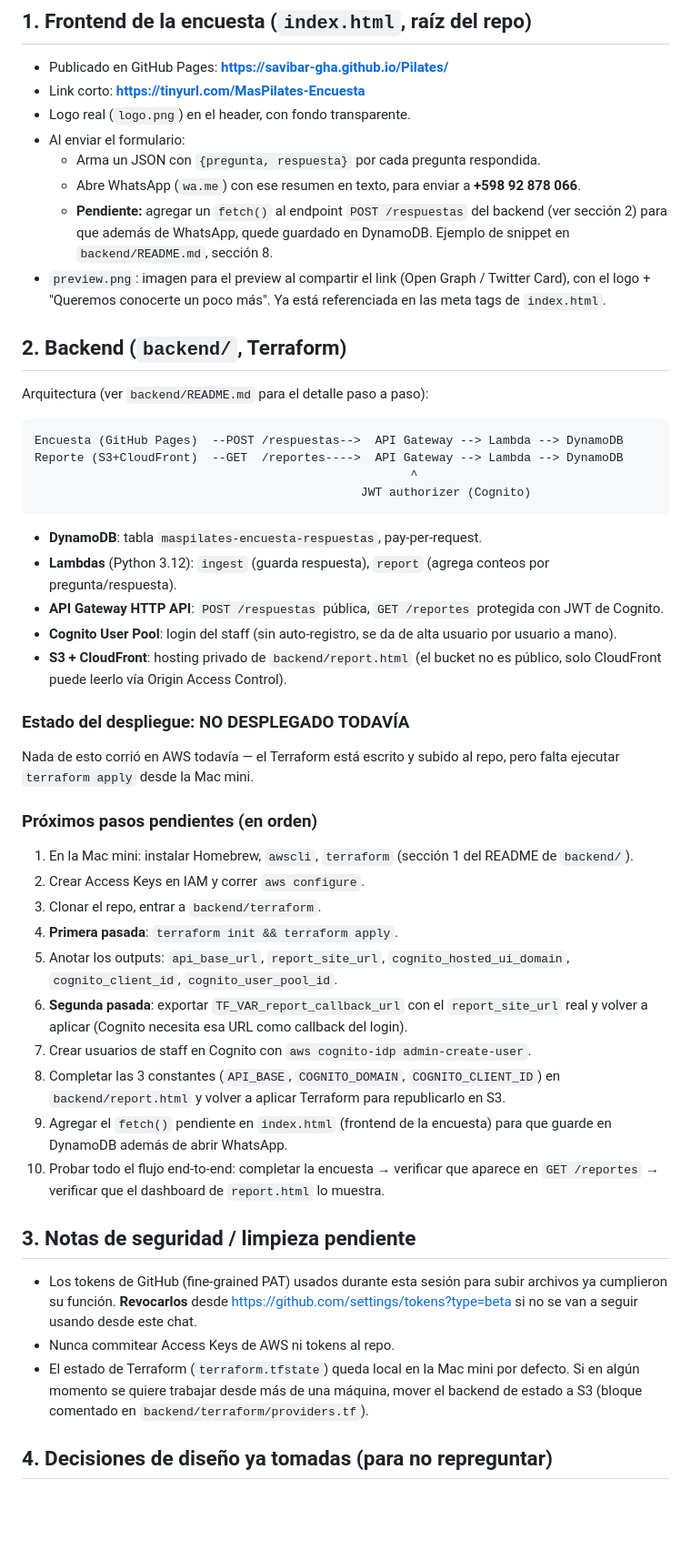
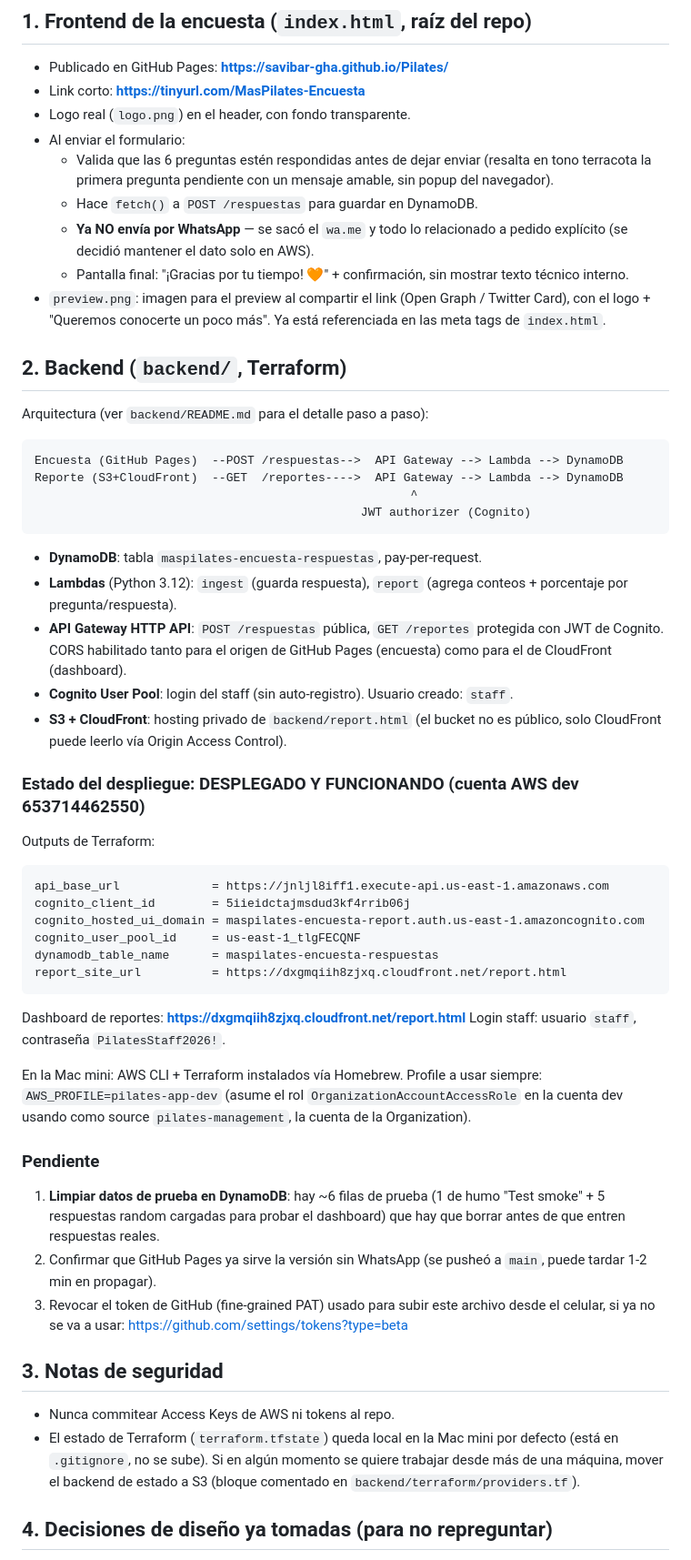
Before and after one commit to savibar-gha/Pilates, a Markdown page: PROJECT_STATUS.md, the part around one of its changes. Shown at 91% size. Drawn GitHub-style; blank space fills up the shorter version.

Commit message:
Actualizar PROJECT_STATUS.md con el estado real del deploy
Backend desplegado y funcionando, WhatsApp eliminado, porcentajes
agregados al reporte. Deja pendiente solo la limpieza de datos de
prueba en DynamoDB.

Co-Authored-By: Claude Sonnet 5 <noreply@anthropic.com>

````diff
--- a/PROJECT_STATUS.md
+++ b/PROJECT_STATUS.md
@@ -9,12 +9,14 @@ retomarlo desde cualquier lado (ej. la Mac mini) sin perder contexto.
 - Link corto: **https://tinyurl.com/MasPilates-Encuesta**
 - Logo real (`logo.png`) en el header, con fondo transparente.
 - Al enviar el formulario:
-  - Arma un JSON con `{pregunta, respuesta}` por cada pregunta respondida.
-  - Abre WhatsApp (`wa.me`) con ese resumen en texto, para enviar a
-    **+598 92 878 066**.
-  - **Pendiente:** agregar un `fetch()` al endpoint `POST /respuestas` del
-    backend (ver sección 2) para que además de WhatsApp, quede guardado en
-    DynamoDB. Ejemplo de snippet en `backend/README.md`, sección 8.
+  - Valida que las 6 preguntas estén respondidas antes de dejar enviar
+    (resalta en tono terracota la primera pregunta pendiente con un
+    mensaje amable, sin popup del navegador).
+  - Hace `fetch()` a `POST /respuestas` para guardar en DynamoDB.
+  - **Ya NO envía por WhatsApp** — se sacó el `wa.me` y todo lo relacionado
+    a pedido explícito (se decidió mantener el dato solo en AWS).
+  - Pantalla final: "¡Gracias por tu tiempo! 🧡" + confirmación, sin
+    mostrar texto técnico interno.
 - `preview.png`: imagen para el preview al compartir el link (Open Graph /
   Twitter Card), con el logo + "Queremos conocerte un poco más". Ya está
   referenciada en las meta tags de `index.html`.
@@ -32,52 +34,53 @@ Reporte (S3+CloudFront)  --GET  /reportes---->  API Gateway --> Lambda --> Dynam
 
 - **DynamoDB**: tabla `maspilates-encuesta-respuestas`, pay-per-request.
 - **Lambdas** (Python 3.12): `ingest` (guarda respuesta), `report` (agrega
-  conteos por pregunta/respuesta).
+  conteos + porcentaje por pregunta/respuesta).
 - **API Gateway HTTP API**: `POST /respuestas` pública, `GET /reportes`
-  protegida con JWT de Cognito.
-- **Cognito User Pool**: login del staff (sin auto-registro, se da de alta
-  usuario por usuario a mano).
+  protegida con JWT de Cognito. CORS habilitado tanto para el origen de
+  GitHub Pages (encuesta) como para el de CloudFront (dashboard).
+- **Cognito User Pool**: login del staff (sin auto-registro). Usuario
+  creado: `staff`.
 - **S3 + CloudFront**: hosting privado de `backend/report.html` (el bucket
   no es público, solo CloudFront puede leerlo vía Origin Access Control).
 
-### Estado del despliegue: **NO DESPLEGADO TODAVÍA**
+### Estado del despliegue: **DESPLEGADO Y FUNCIONANDO** (cuenta AWS dev 653714462550)
 
-Nada de esto corrió en AWS todavía — el Terraform está escrito y subido al
-repo, pero falta ejecutar `terraform apply` desde la Mac mini.
+Outputs de Terraform:
+```
+api_base_url             = https://jnljl8iff1.execute-api.us-east-1.amazonaws.com
+cognito_client_id        = 5iieidctajmsdud3kf4rrib06j
+cognito_hosted_ui_domain = maspilates-encuesta-report.auth.us-east-1.amazoncognito.com
+cognito_user_pool_id     = us-east-1_tlgFECQNF
+dynamodb_table_name      = maspilates-encuesta-respuestas
+report_site_url          = https://dxgmqiih8zjxq.cloudfront.net/report.html
+```
 
-### Próximos pasos pendientes (en orden)
+Dashboard de reportes: **https://dxgmqiih8zjxq.cloudfront.net/report.html**
+Login staff: usuario `staff`, contraseña `PilatesStaff2026!`.
 
-1. En la Mac mini: instalar Homebrew, `awscli`, `terraform` (sección 1 del
-   README de `backend/`).
-2. Crear Access Keys en IAM y correr `aws configure`.
-3. Clonar el repo, entrar a `backend/terraform`.
-4. **Primera pasada**: `terraform init && terraform apply`.
-5. Anotar los outputs: `api_base_url`, `report_site_url`,
-   `cognito_hosted_ui_domain`, `cognito_client_id`, `cognito_user_pool_id`.
-6. **Segunda pasada**: exportar `TF_VAR_report_callback_url` con el
-   `report_site_url` real y volver a aplicar (Cognito necesita esa URL
-   como callback del login).
-7. Crear usuarios de staff en Cognito con `aws cognito-idp admin-create-user`.
-8. Completar las 3 constantes (`API_BASE`, `COGNITO_DOMAIN`,
-   `COGNITO_CLIENT_ID`) en `backend/report.html` y volver a aplicar
-   Terraform para republicarlo en S3.
-9. Agregar el `fetch()` pendiente en `index.html` (frontend de la encuesta)
-   para que guarde en DynamoDB además de abrir WhatsApp.
-10. Probar todo el flujo end-to-end: completar la encuesta → verificar que
-    aparece en `GET /reportes` → verificar que el dashboard de
-    `report.html` lo muestra.
+En la Mac mini: AWS CLI + Terraform instalados vía Homebrew. Profile a usar
+siempre: `AWS_PROFILE=pilates-app-dev` (asume el rol
+`OrganizationAccountAccessRole` en la cuenta dev usando como source
+`pilates-management`, la cuenta de la Organization).
 
-## 3. Notas de seguridad / limpieza pendiente
+### Pendiente
 
-- Los tokens de GitHub (fine-grained PAT) usados durante esta sesión para
-  subir archivos ya cumplieron su función. **Revocarlos** desde
-  https://github.com/settings/tokens?type=beta si no se van a seguir
-  usando desde este chat.
+1. **Limpiar datos de prueba en DynamoDB**: hay ~6 filas de prueba (1 de
+   humo "Test smoke" + 5 respuestas random cargadas para probar el
+   dashboard) que hay que borrar antes de que entren respuestas reales.
+2. Confirmar que GitHub Pages ya sirve la versión sin WhatsApp (se pusheó
+   a `main`, puede tardar 1-2 min en propagar).
+3. Revocar el token de GitHub (fine-grained PAT) usado para subir este
+   archivo desde el celular, si ya no se va a usar:
+   https://github.com/settings/tokens?type=beta
+
+## 3. Notas de seguridad
+
 - Nunca commitear Access Keys de AWS ni tokens al repo.
 - El estado de Terraform (`terraform.tfstate`) queda local en la Mac mini
-  por defecto. Si en algún momento se quiere trabajar desde más de una
-  máquina, mover el backend de estado a S3 (bloque comentado en
-  `backend/terraform/providers.tf`).
+  por defecto (está en `.gitignore`, no se sube). Si en algún momento se
+  quiere trabajar desde más de una máquina, mover el backend de estado a
+  S3 (bloque comentado en `backend/terraform/providers.tf`).
 
 ## 4. Decisiones de diseño ya tomadas (para no repreguntar)
 
````
Also changed, not shown: other parts of PROJECT_STATUS.md (+9 -2 lines).
